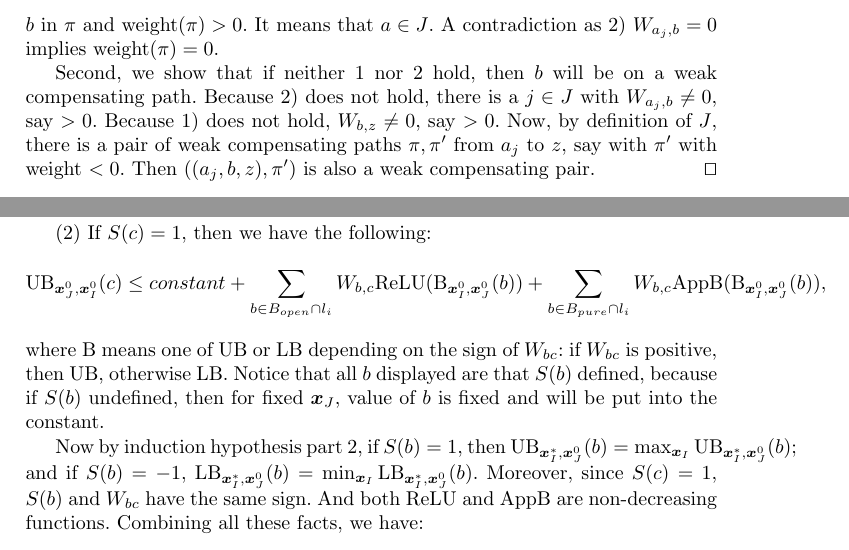
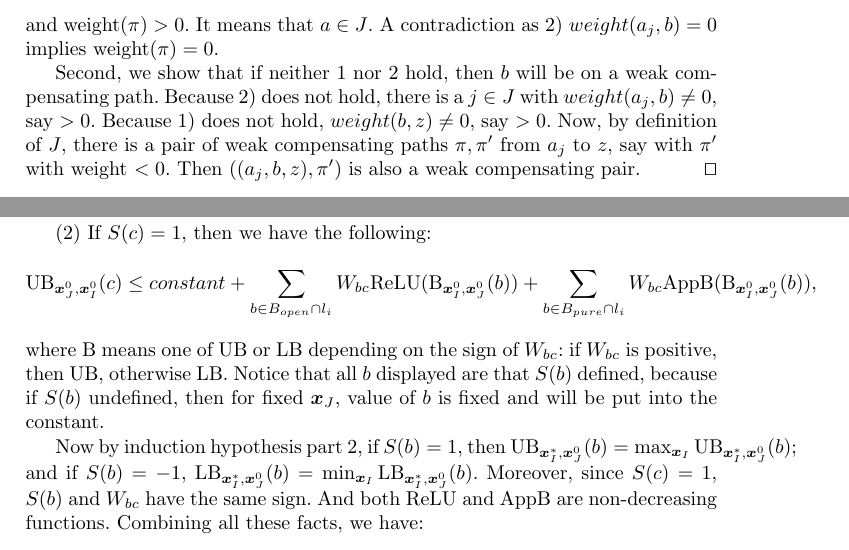
Before and after one commit to blaisegenest/vericompensate, a LaTeX thesis (Paper/Paper_noProof.tex, which reads Paper/proofs.tex): two parts of pages 25 and 28 of 29, joined at a grey line, cut so that both start at the same text. Compiled offline with pdfLaTeX.

Commit message:
update proof

```diff
--- a/Paper/proofs.tex
+++ b/Paper/proofs.tex
@@ -448,11 +448,11 @@ Using the concept of sign, now we introduce the key lemma for our theorem.
 			We denote $B_{zero}$ the set of such nodes $b$ that case 1 holds, and denote $B_{pure}$ the of such nodes $b$ that case 2 holds but case 1 does not hold.	We denote $B_{open}$ the set of all nodes $b$ in a compensating path.
 
 			\begin{proof}
-				First, we show that if one of case 1, 2 happens, then $b$ will not be on a weak compensating pair. If 1), it is obvious. For 2, we reason by contradiction: assume there is a pair of weak compensating paths 	$(\pi,\pi')$ starting with $a$, with $b$ in $\pi$ and weight$(\pi) > 0$. It means that $a \in J$. A contradiction as 2) $W_{a_j,b}=0$ implies weight$(\pi)=0$.
+				First, we show that if one of case 1, 2 happens, then $b$ will not be on a weak compensating pair. If 1), it is obvious. For 2, we reason by contradiction: assume there is a pair of weak compensating paths 	$(\pi,\pi')$ starting with $a$, with $b$ in $\pi$ and weight$(\pi) > 0$. It means that $a \in J$. A contradiction as 2) $weight({a_j,b})=0$ implies weight$(\pi)=0$.
 
 				Second, we show that if neither 1 nor 2 hold, then $b$ will be on a weak compensating path.
-				Because 2) does not hold, there is a $j \in J$ with $W_{a_j,b} \neq 0$, say $>0$.
-				Because 1) does not hold, $W_{b,z} \neq 0$, say $>0$.
+				Because 2) does not hold, there is a $j \in J$ with $weight({a_j,b}) \neq 0$, say $>0$.
+				Because 1) does not hold, $weight({b,z}) \neq 0$, say $>0$.
 				Now, by definition of $J$, there is a pair of weak compensating paths $\pi,\pi'$
 				from $a_j$ to $z$, say with $\pi'$ with weight $<0$.
 				Then $((a_j,b,z), \pi')$ is also a weak compensating pair. \qed
@@ -647,12 +647,12 @@ Using the concept of sign, now we introduce the key lemma for our theorem.
 				Therefore, in the MILP model, $c$ is a sum of terms that are all fixed numbers. Hence $c$ is a fixed number.
 
 				(2) If $S(c)=1$, then we have the following:	\begin{align*}
-					\mathrm{UB}_{\boldsymbol{x}^0_J,\boldsymbol{x}^0_I}(c) \leq constant + \sum_{b\in B_{open}\cap l_i} W_{b,c}\ReLU(\B_{\boldsymbol{x}^0_I,\boldsymbol{x}^0_J}(b)) + \sum_{b\in B_{pure}\cap l_{i}} W_{b,c} \mathrm{AppB}(\B_{\boldsymbol{x}^0_I,\boldsymbol{x}^0_J}(b)),
+					\mathrm{UB}_{\boldsymbol{x}^0_J,\boldsymbol{x}^0_I}(c) \leq constant + \sum_{b\in B_{open}\cap l_i} W_{bc}\ReLU(\B_{\boldsymbol{x}^0_I,\boldsymbol{x}^0_J}(b)) + \sum_{b\in B_{pure}\cap l_{i}} W_{bc} \mathrm{AppB}(\B_{\boldsymbol{x}^0_I,\boldsymbol{x}^0_J}(b)),
 				\end{align*}where $\B$ means one of $\UB$ or $\LB$ depending on the sign of $W_{bc}$: if $W_{bc}$ is positive, then $\UB$, otherwise $\LB$. Notice that all $b$ displayed are that $S(b)$ defined, because if $S(b)$ undefined, then for fixed $\vx_J$, value of $b$ is fixed and will be put into the constant.
 
 				Now by induction hypothesis part 2, if $S(b)=1$, then $\UB_{\boldsymbol{x}^*_I,\boldsymbol{x}^0_J}(b)=\max_{\vx_I}\UB_{\boldsymbol{x}^*_I,\boldsymbol{x}^0_J}(b)$; and if $S(b)=-1$, $\LB_{\boldsymbol{x}^*_I,\boldsymbol{x}^0_J}(b)=\min_{\vx_I}\LB_{\boldsymbol{x}^*_I,\boldsymbol{x}^0_J}(b)$. Moreover, since $S(c)=1$, $S(b)$ and $W_{bc}$ have the same sign. And both $\ReLU$ and $\mathrm{AppB}$ are non-decreasing functions. Combining all these facts, we have:\begin{align*}
 					\mathrm{UB}_{\boldsymbol{x}^0_J,\boldsymbol{x}^0_I}(c)\leq
-					&constant + \sum_{b\in B_{open}\cap l_i} W_{b,c}\ReLU(\B_{\boldsymbol{x}^*_I,\boldsymbol{x}^0_J}(b)) + \sum_{b\in B_{pure}\cap l_{i}} W_{b,c} \mathrm{AppB}(\B_{\boldsymbol{x}^*_I}(b))\\
+					&constant + \sum_{b\in B_{open}\cap l_i} W_{bc}\ReLU(\B_{\boldsymbol{x}^*_I,\boldsymbol{x}^0_J}(b)) + \sum_{b\in B_{pure}\cap l_{i}} W_{bc} \mathrm{AppB}(\B_{\boldsymbol{x}^*_I}(b))\\
 					= & \mathrm{UB}_{\boldsymbol{x}^0_J,\boldsymbol{x}^*_I}(c).
 				\end{align*}  This is the first equal.
 
```
